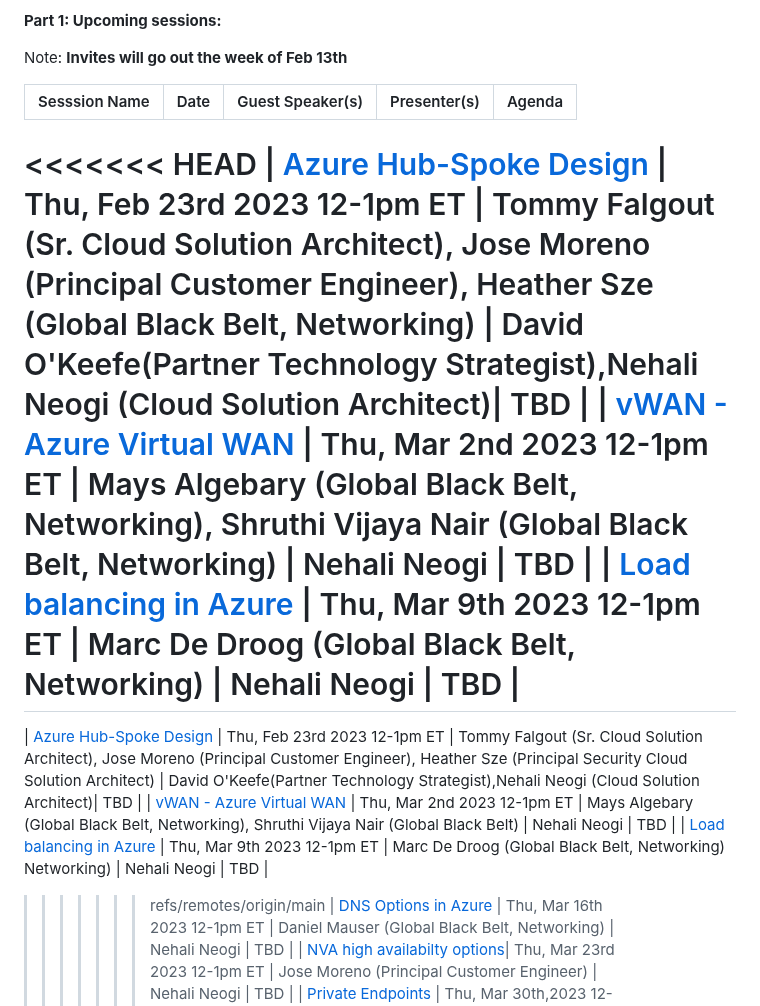
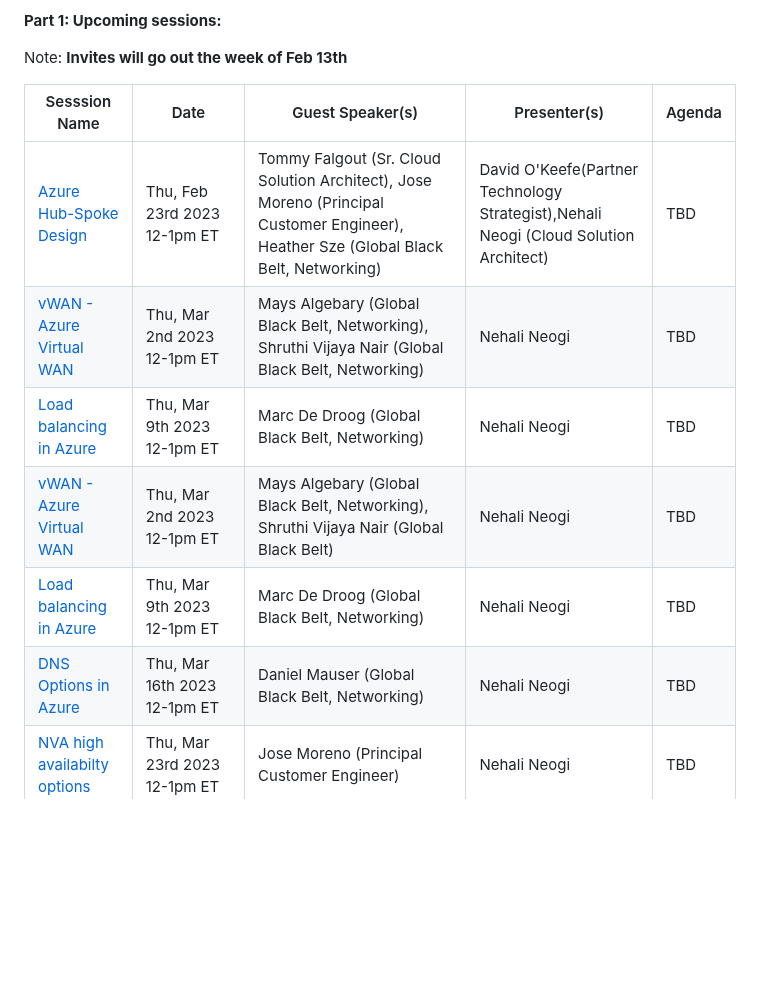
Before and after one commit to nehalineogi/azure-networking, a Markdown page: README.md, the part around the change. Drawn GitHub-style; blank space fills up the shorter version.

Commit message:
updated guest speaker table

```diff
--- a/README.md
+++ b/README.md
@@ -44,15 +44,11 @@ Note: **Invites will go out the week of Feb 13th**
 
 | Sesssion Name                                         | Date                        | Guest Speaker(s) | Presenter(s) | Agenda
 |-------------------------------------------------------|------------------------------|------------------------------------------------|---------------------|---------------------|
-<<<<<<< HEAD
 | [Azure Hub-Spoke Design](#azure-hub-spoke-design)     | Thu, Feb 23rd 2023 12-1pm ET | Tommy Falgout (Sr. Cloud Solution Architect), Jose Moreno (Principal Customer Engineer), Heather Sze (Global Black Belt, Networking)   | David O'Keefe(Partner Technology Strategist),Nehali Neogi (Cloud Solution Architect)| TBD |
 | [ vWAN - Azure Virtual WAN](#vwan-azure-virtual-wan)  | Thu, Mar 2nd 2023 12-1pm ET  | Mays Algebary (Global Black Belt, Networking), Shruthi Vijaya Nair (Global Black Belt, Networking)  | Nehali Neogi | TBD |
 | [Load balancing in Azure](#load-balancing-in-azure)   | Thu, Mar 9th 2023 12-1pm ET  | Marc De Droog (Global Black Belt, Networking)                                       | Nehali Neogi | TBD |
-=======
-| [Azure Hub-Spoke Design](#azure-hub-spoke-design)     | Thu, Feb 23rd 2023 12-1pm ET | Tommy Falgout (Sr. Cloud Solution Architect), Jose Moreno (Principal Customer Engineer), Heather Sze (Principal Security Cloud Solution Architect)   | David O'Keefe(Partner Technology Strategist),Nehali Neogi (Cloud Solution Architect)| TBD |
 | [ vWAN - Azure Virtual WAN](#vwan-azure-virtual-wan)  | Thu, Mar 2nd 2023 12-1pm ET  | Mays Algebary (Global Black Belt, Networking), Shruthi Vijaya Nair (Global Black Belt)  | Nehali Neogi | TBD |
-| [Load balancing in Azure](#load-balancing-in-azure)   | Thu, Mar 9th 2023 12-1pm ET  | Marc De Droog (Global Black Belt, Networking) Networking)                                       | Nehali Neogi | TBD |
->>>>>>> refs/remotes/origin/main
+| [Load balancing in Azure](#load-balancing-in-azure)   | Thu, Mar 9th 2023 12-1pm ET  | Marc De Droog (Global Black Belt, Networking)                                     | Nehali Neogi | TBD |
 | [DNS Options in Azure](#dns-in-azure)                 | Thu, Mar 16th 2023 12-1pm ET | Daniel Mauser (Global Black Belt, Networking)  | Nehali Neogi | TBD |
 | [NVA high availabilty options](#nva-high-availability)| Thu, Mar 23rd 2023 12-1pm ET | Jose Moreno (Principal Customer Engineer)      | Nehali Neogi | TBD |
 | [Private Endpoints](#private-endpoints)               | Thu, Mar 30th,2023 12-1pm ET | Shruthi Vijaya Nair (Global Black Belt, Networking)                                            | Nehali Neogi | TBD |
```
